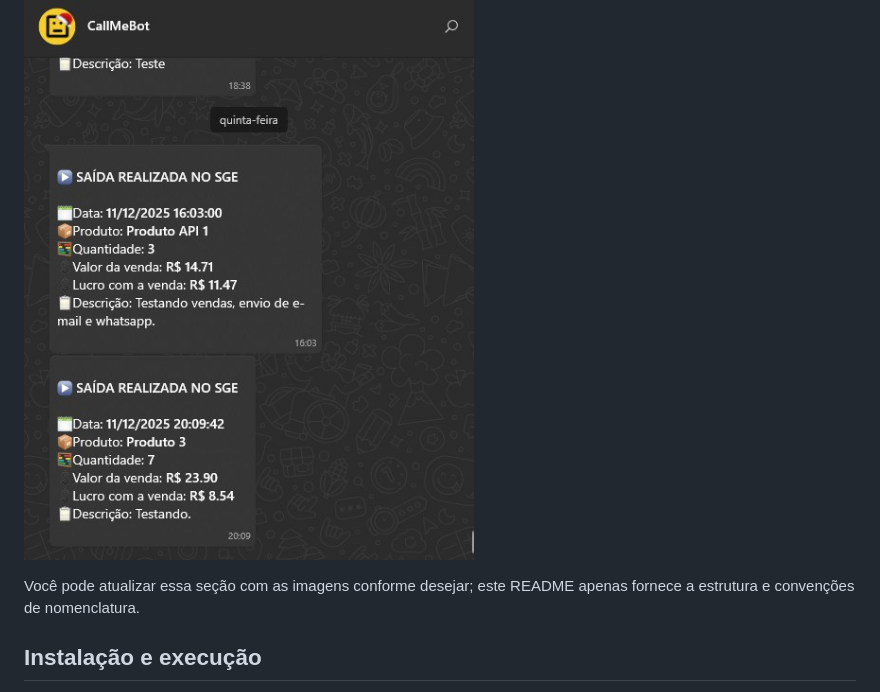
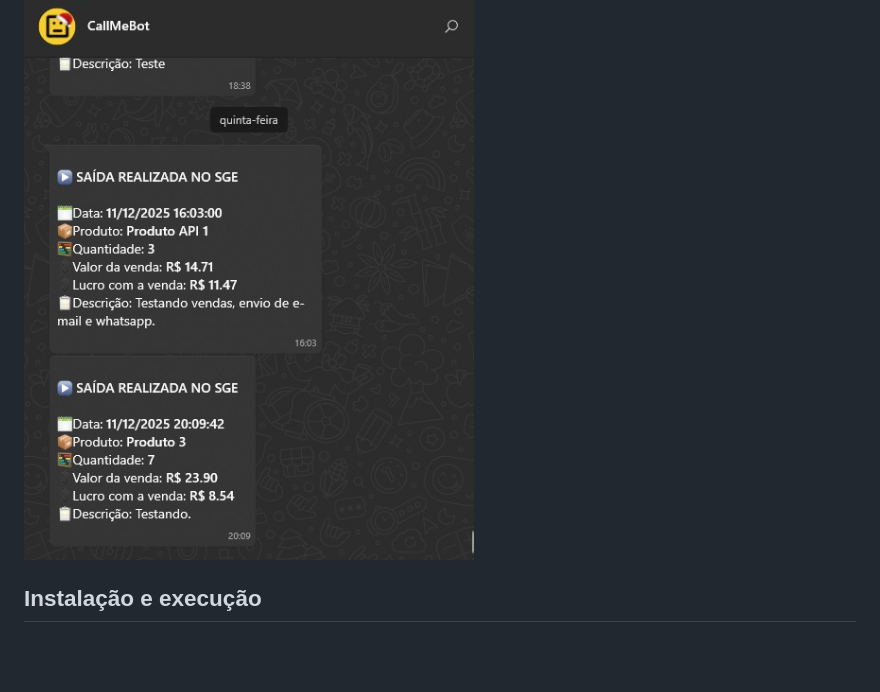
Before and after one commit to Leonardo-P-Monteiro/SGE_DOCKER, a Markdown page: README.md, the part around the change. Drawn GitHub-style; blank space fills up the shorter version.

Commit message:
Remove image update instructions from README
Removed instructions for updating images in README.

```diff
--- a/README.md
+++ b/README.md
@@ -127,8 +127,6 @@ Exemplo de GIF:
 ![Tela Whatsapp](screenshots/screen-9.jpg)
 
 
-Você pode atualizar essa seção com as imagens conforme desejar; este README apenas fornece a estrutura e convenções de nomenclatura.
-
 ## Instalação e execução
 1. Criar e ativar ambiente virtual.
 2. Instalar dependências:
```
